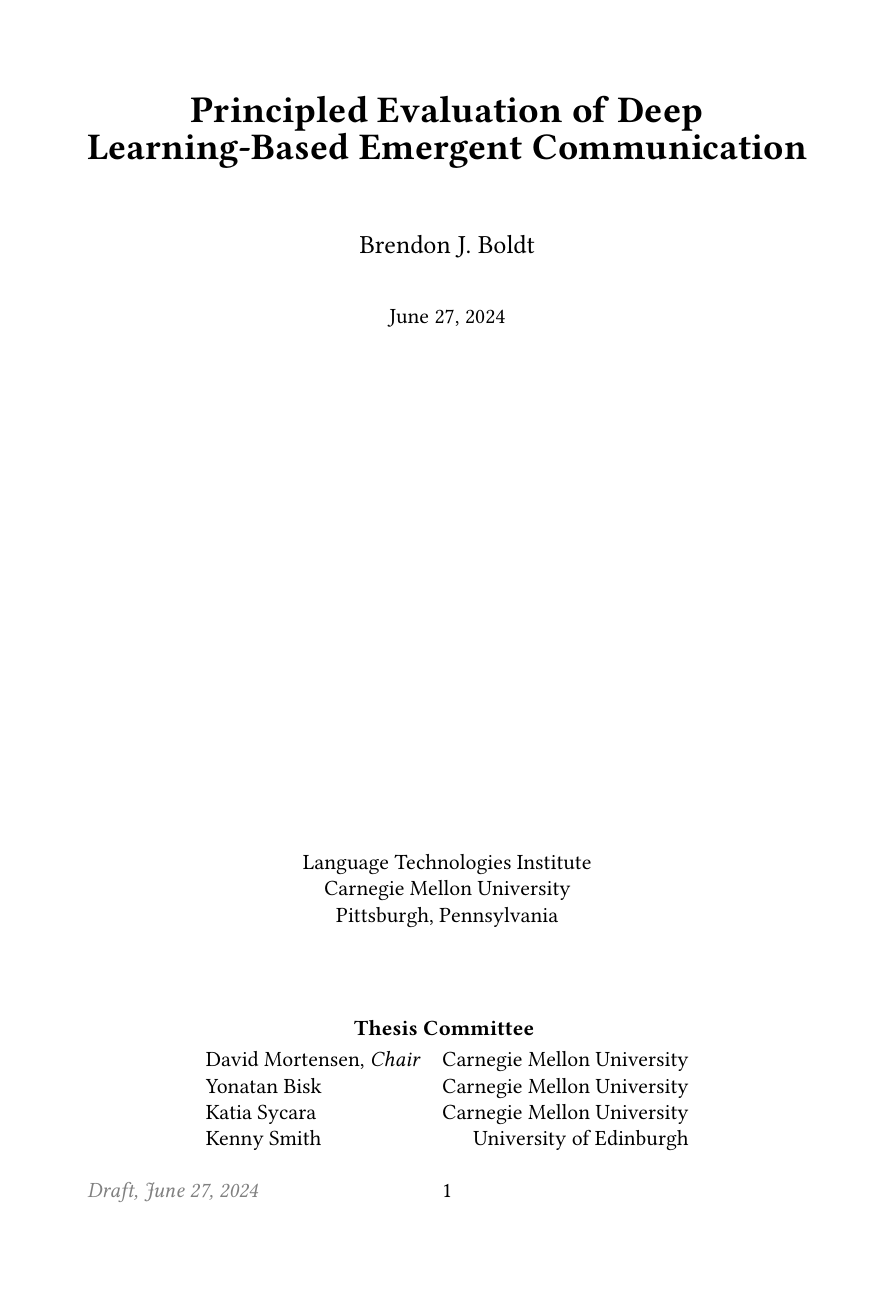
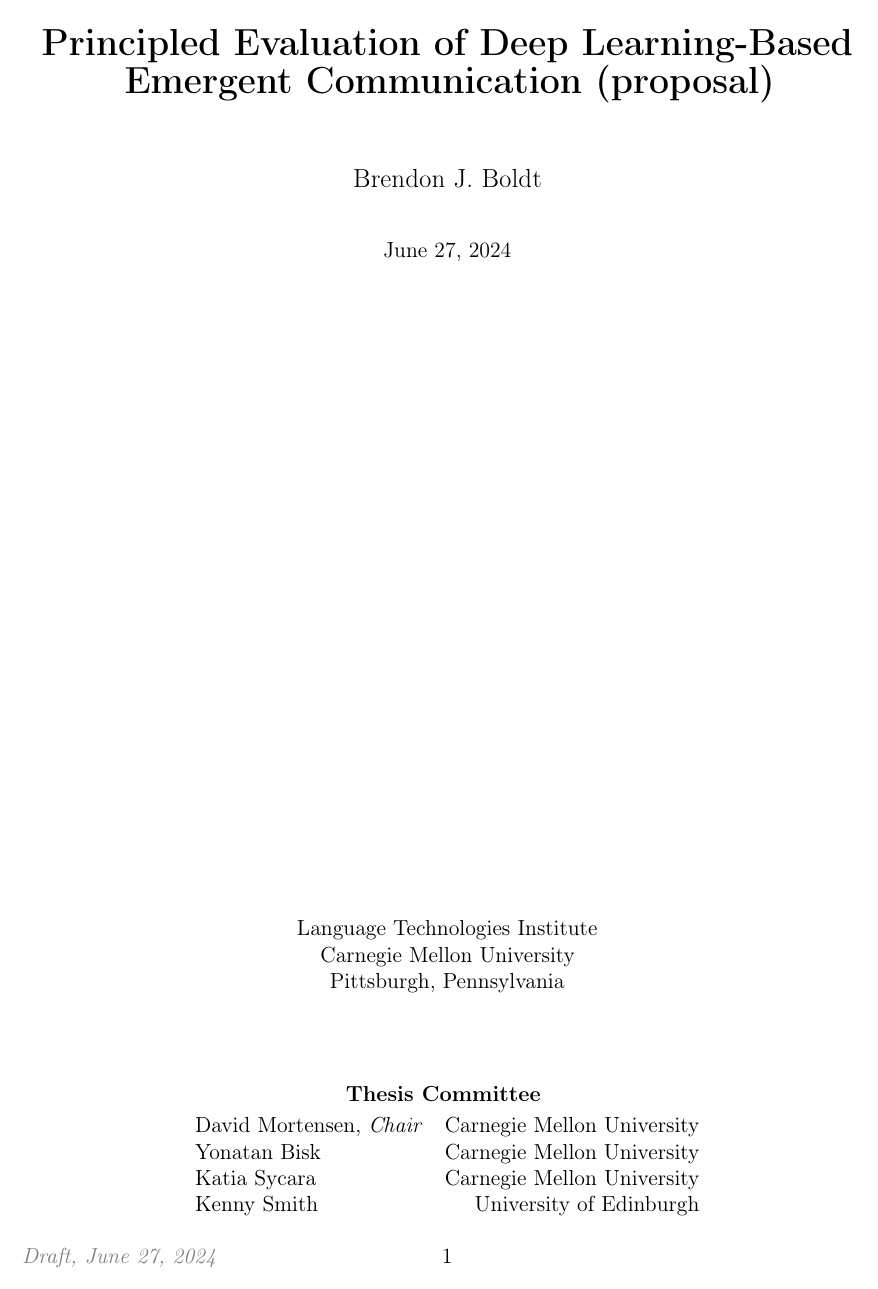
Before and after one commit to brendon-boldt/thesis, a LaTeX thesis (src/main.tex, which reads src/preamble.tex, src/title.tex): page 1 of 26 before the commit and page 1 of 23 after it. Compiled offline with pdfLaTeX.

Commit message:
Change formatting

```diff
--- a/src/preamble.tex
+++ b/src/preamble.tex
@@ -22,11 +22,16 @@
 
 %%% Formatting %%%
 
-\usepackage{libertine} % Font
+% \usepackage{libertine} % Font
+% \usepackage[bitstream-charter]{mathdesign}
+% \usepackage{XCharter} % Needed to fix issues with mathdesign
+% \usepackage{fourier-otf}
+% \usepackage{charter}
+% Going with Computer Modern so I stop getting distracted by fonts.
 
 % Margins
-\setlrmarginsandblock{1.5in}{*}{*}
-\setulmarginsandblock{1.5in}{*}{1}
+\setlrmarginsandblock{1in}{*}{*}
+\setulmarginsandblock{1in}{*}{1}
 
 % Headers/Footers
 \newcommand\draftdate{\color{gray}\emph{Draft, \today}}
--- a/src/title.tex
+++ b/src/title.tex
@@ -1,6 +1,6 @@
 \thispagestyle{title}
 \begin{centering}
-\textbf{\LARGE Principled Evaluation of Deep Learning-Based Emergent Communication}
+\textbf{\LARGE Principled Evaluation of Deep Learning-Based Emergent Communication (proposal)}
 
 \vspace{3pc}
 {\large Brendon J. Boldt}
```
Also changed, not shown: 1 other file.
